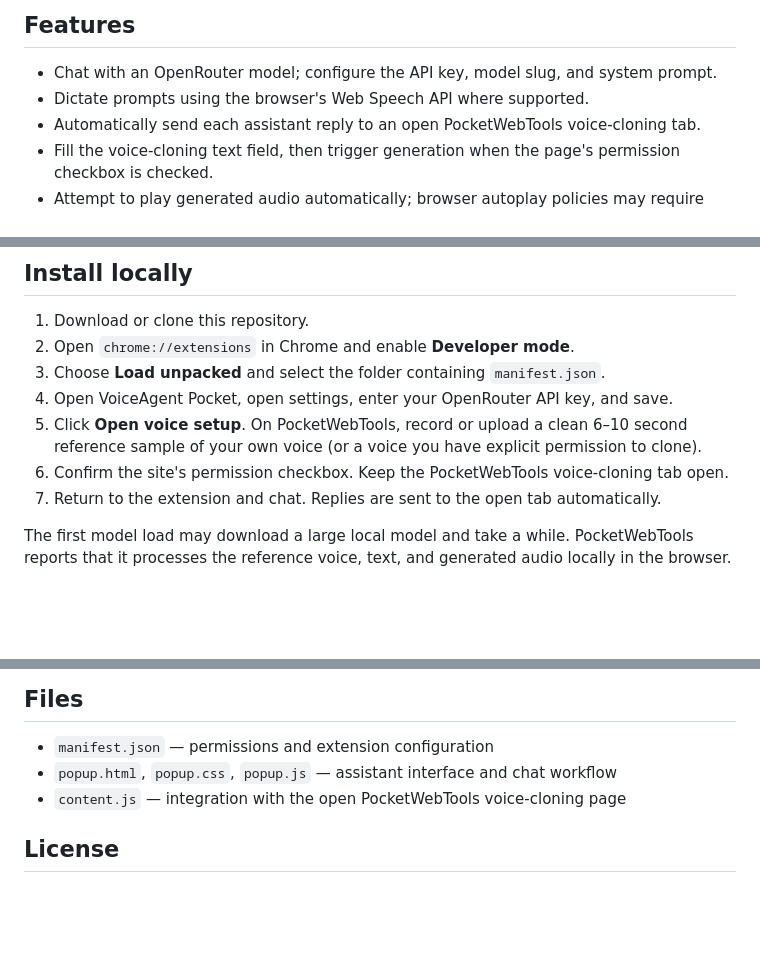
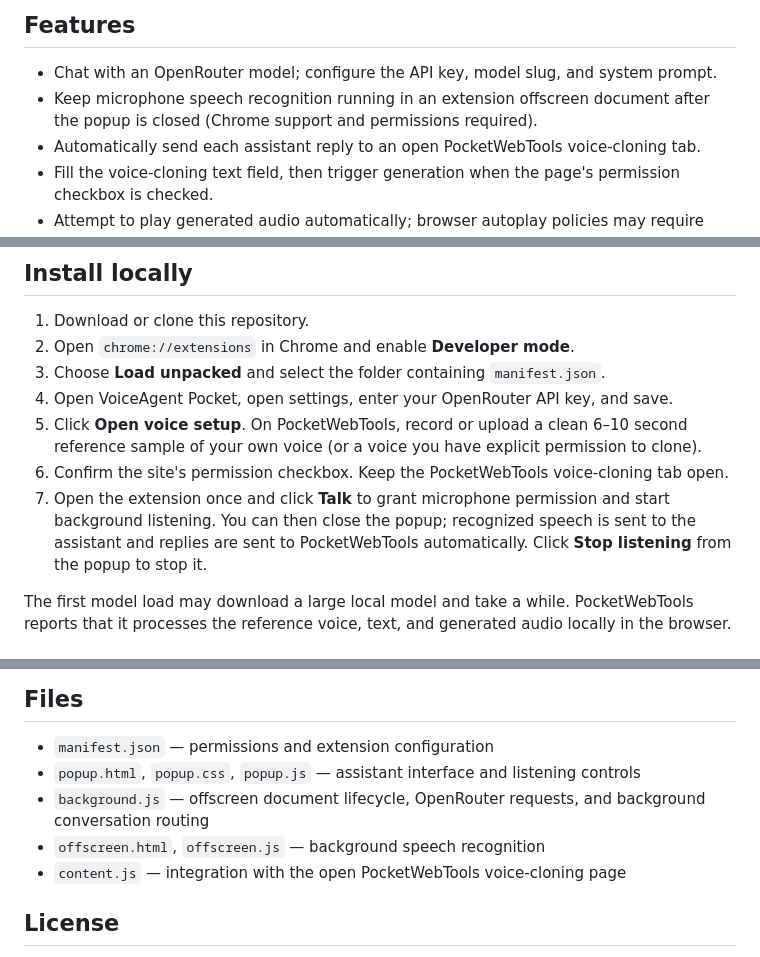
Before and after one commit to nezoko45-dev/voice-cloning, a Markdown page: README.md, 3 parts joined by grey strips. GitHub-like rendering; blank space fills up the shorter version.

Commit message:
Document background listening setup and limitations

```diff
--- a/README.md
+++ b/README.md
@@ -5,7 +5,7 @@ A Manifest V3 Chrome extension that pairs an OpenRouter chat assistant with auto
 ## Features
 
 - Chat with an OpenRouter model; configure the API key, model slug, and system prompt.
-- Dictate prompts using the browser's Web Speech API where supported.
+- Keep microphone speech recognition running in an extension offscreen document after the popup is closed (Chrome support and permissions required).
 - Automatically send each assistant reply to an open PocketWebTools voice-cloning tab.
 - Fill the voice-cloning text field, then trigger generation when the page's permission checkbox is checked.
 - Attempt to play generated audio automatically; browser autoplay policies may require pressing Play.
@@ -19,7 +19,7 @@ A Manifest V3 Chrome extension that pairs an OpenRouter chat assistant with auto
 4. Open VoiceAgent Pocket, open settings, enter your OpenRouter API key, and save.
 5. Click **Open voice setup**. On PocketWebTools, record or upload a clean 6–10 second reference sample of your own voice (or a voice you have explicit permission to clone).
 6. Confirm the site's permission checkbox. Keep the PocketWebTools voice-cloning tab open.
-7. Return to the extension and chat. Replies are sent to the open tab automatically.
+7. Open the extension once and click **Talk** to grant microphone permission and start background listening. You can then close the popup; recognized speech is sent to the assistant and replies are sent to PocketWebTools automatically. Click **Stop listening** from the popup to stop it.
 
 The first model load may download a large local model and take a while. PocketWebTools reports that it processes the reference voice, text, and generated audio locally in the browser.
 
@@ -44,7 +44,9 @@ The default model is `openai/gpt-4o-mini`. Use a model slug available to your Op
 ## Files
 
 - `manifest.json` — permissions and extension configuration
-- `popup.html`, `popup.css`, `popup.js` — assistant interface and chat workflow
+- `popup.html`, `popup.css`, `popup.js` — assistant interface and listening controls
+- `background.js` — offscreen document lifecycle, OpenRouter requests, and background conversation routing
+- `offscreen.html`, `offscreen.js` — background speech recognition
 - `content.js` — integration with the open PocketWebTools voice-cloning page
 
 ## License
```
